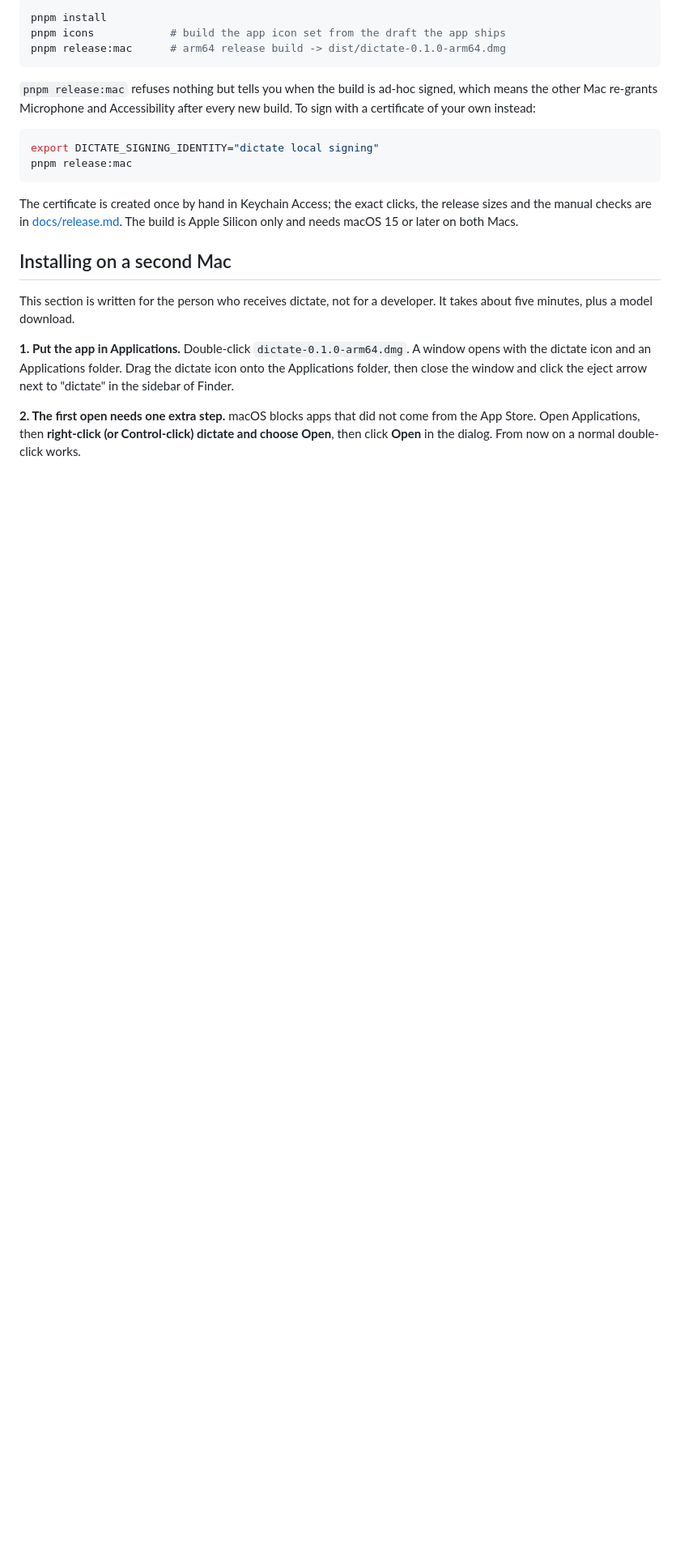
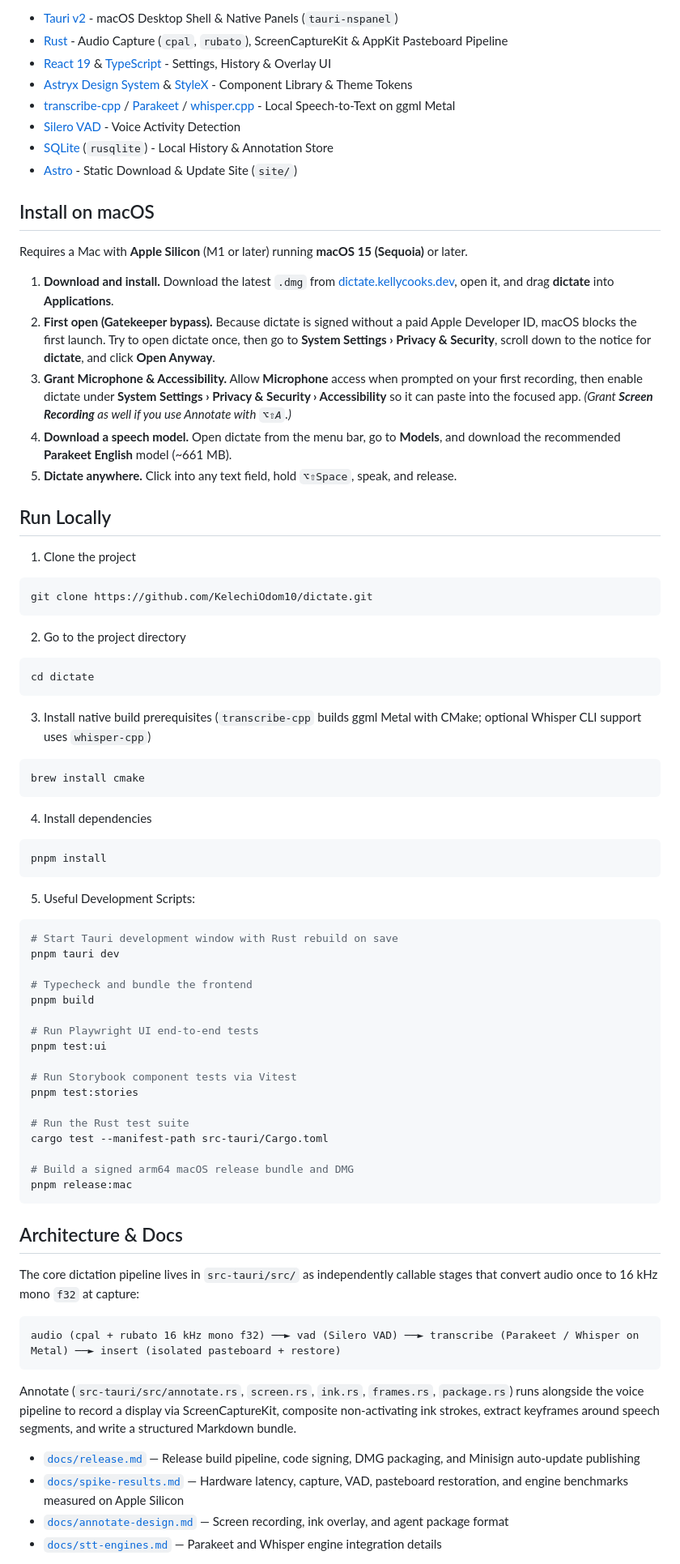
Before and after one commit to KelechiOdom10/dictate, a Markdown page: README.md, the part around one of its changes. Shown at 81% size. Drawn GitHub-style; blank space fills up the shorter version.

Commit message:
docs: prepare README, product screenshots, and MIT license for public release
Co-authored-by: capy-ai[bot] <230910855+capy-ai[bot]@users.noreply.github.com>

````diff
--- a/README.md
+++ b/README.md
@@ -22,35 +26,83 @@ Homebrew's `whisper-cli` (`brew install whisper.cpp`).
 
-```sh
-pnpm install
-pnpm icons            # build the app icon set from the draft the app ships
-pnpm release:mac      # arm64 release build -> dist/dictate-0.1.0-arm64.dmg
+- [Tauri v2](https://v2.tauri.app/) - macOS Desktop Shell & Native Panels (`tauri-nspanel`)
+- [Rust](https://www.rust-lang.org/) - Audio Capture (`cpal`, `rubato`), ScreenCaptureKit & AppKit Pasteboard Pipeline
+- [React 19](https://react.dev/) & [TypeScript](https://www.typescriptlang.org/) - Settings, History & Overlay UI
+- [Astryx Design System](https://www.npmjs.com/package/@astryxdesign/core) & [StyleX](https://stylexjs.com/) - Component Library & Theme Tokens
+- [transcribe-cpp](https://crates.io/crates/transcribe-cpp) / [Parakeet](https://huggingface.co/nvidia/parakeet-tdt-0.6b-v2) / [whisper.cpp](https://github.com/ggml-org/whisper.cpp) - Local Speech-to-Text on ggml Metal
+- [Silero VAD](https://github.com/snakers4/silero-vad) - Voice Activity Detection
+- [SQLite](https://www.sqlite.org/) (`rusqlite`) - Local History & Annotation Store
+- [Astro](https://astro.build/) - Static Download & Update Site (`site/`)
+
+## Install on macOS
+
+Requires a Mac with **Apple Silicon** (M1 or later) running **macOS 15 (Sequoia)** or later.
+
+1. **Download and install.** Download the latest `.dmg` from [dictate.kellycooks.dev](https://dictate.kellycooks.dev), open it, and drag **dictate** into **Applications**.
+2. **First open (Gatekeeper bypass).** Because dictate is signed without a paid Apple Developer ID, macOS blocks the first launch. Try to open dictate once, then go to **System Settings › Privacy & Security**, scroll down to the notice for **dictate**, and click **Open Anyway**.
+3. **Grant Microphone & Accessibility.** Allow **Microphone** access when prompted on your first recording, then enable dictate under **System Settings › Privacy & Security › Accessibility** so it can paste into the focused app. _(Grant **Screen Recording** as well if you use Annotate with `⌥⇧A`.)_
+4. **Download a speech model.** Open dictate from the menu bar, go to **Models**, and download the recommended **Parakeet English** model (~661 MB).
+5. **Dictate anywhere.** Click into any text field, hold `⌥⇧Space`, speak, and release.
+
+## Run Locally
+
+1. Clone the project
+
+```bash
+git clone https://github.com/KelechiOdom10/dictate.git
 ```
 
-`pnpm release:mac` refuses nothing but tells you when the build is ad-hoc
-signed, which means the other Mac re-grants Microphone and Accessibility after
-every new build. To sign with a certificate of your own instead:
+2. Go to the project directory
 
-```sh
-export DICTATE_SIGNING_IDENTITY="dictate local signing"
+```bash
+cd dictate
+```
+
+3. Install native build prerequisites (`transcribe-cpp` builds ggml Metal with CMake; optional Whisper CLI support uses `whisper-cpp`)
+
+```bash
+brew install cmake
+```
+
+4. Install dependencies
+
+```bash
+pnpm install
+```
+
+5. Useful Development Scripts:
+
+```bash
+# Start Tauri development window with Rust rebuild on save
+pnpm tauri dev
+
+# Typecheck and bundle the frontend
+pnpm build
+
+# Run Playwright UI end-to-end tests
+pnpm test:ui
+
+# Run Storybook component tests via Vitest
+pnpm test:stories
+
+# Run the Rust test suite
+cargo test --manifest-path src-tauri/Cargo.toml
+
+# Build a signed arm64 macOS release bundle and DMG
 pnpm release:mac
 ```
 
-The certificate is created once by hand in Keychain Access; the exact clicks,
-the release sizes and the manual checks are in [docs/release.md](docs/release.md).
-The build is Apple Silicon only and needs macOS 15 or later on both Macs.
+## Architecture & Docs
 
-## Installing on a second Mac
+The core dictation pipeline lives in `src-tauri/src/` as independently callable stages that convert audio once to 16 kHz mono `f32` at capture:
 
-This section is written for the person who receives dictate, not for a
-developer. It takes about five minutes, plus a model download.
+```text
+audio (cpal + rubato 16 kHz mono f32) ──► vad (Silero VAD) ──► transcribe (Parakeet / Whisper on Metal) ──► insert (isolated pasteboard + restore)
+```
 
-**1. Put the app in Applications.** Double-click `dictate-0.1.0-arm64.dmg`. A
-window opens with the dictate icon and an Applications folder. Drag the dictate
-icon onto the Applications folder, then close the window and click the eject
-arrow next to "dictate" in the sidebar of Finder.
+Annotate (`src-tauri/src/annotate.rs`, `screen.rs`, `ink.rs`, `frames.rs`, `package.rs`) runs alongside the voice pipeline to record a display via ScreenCaptureKit, composite non-activating ink strokes, extract keyframes around speech segments, and write a structured Markdown bundle.
 
-**2. The first open needs one extra step.** macOS blocks apps that did not come
-from the App Store. Open Applications, then **right-click (or Control-click)
-dictate and choose Open**, then click **Open** in the dialog. From now on a
-normal double-click works.
+- [`docs/release.md`](docs/release.md) — Release build pipeline, code signing, DMG packaging, and Minisign auto-update publishing
+- [`docs/spike-results.md`](docs/spike-results.md) — Hardware latency, capture, VAD, pasteboard restoration, and engine benchmarks measured on Apple Silicon
+- [`docs/annotate-design.md`](docs/annotate-design.md) — Screen recording, ink overlay, and agent package format
+- [`docs/stt-engines.md`](docs/stt-engines.md) — Parakeet and Whisper engine integration details
 
````
Also changed, not shown: other parts of README.md (+32 -40 lines), docs/assets/annotate-ink.png (added), docs/assets/settings-dark.png (added), docs/assets/settings-light.png (added), 3 other files.
